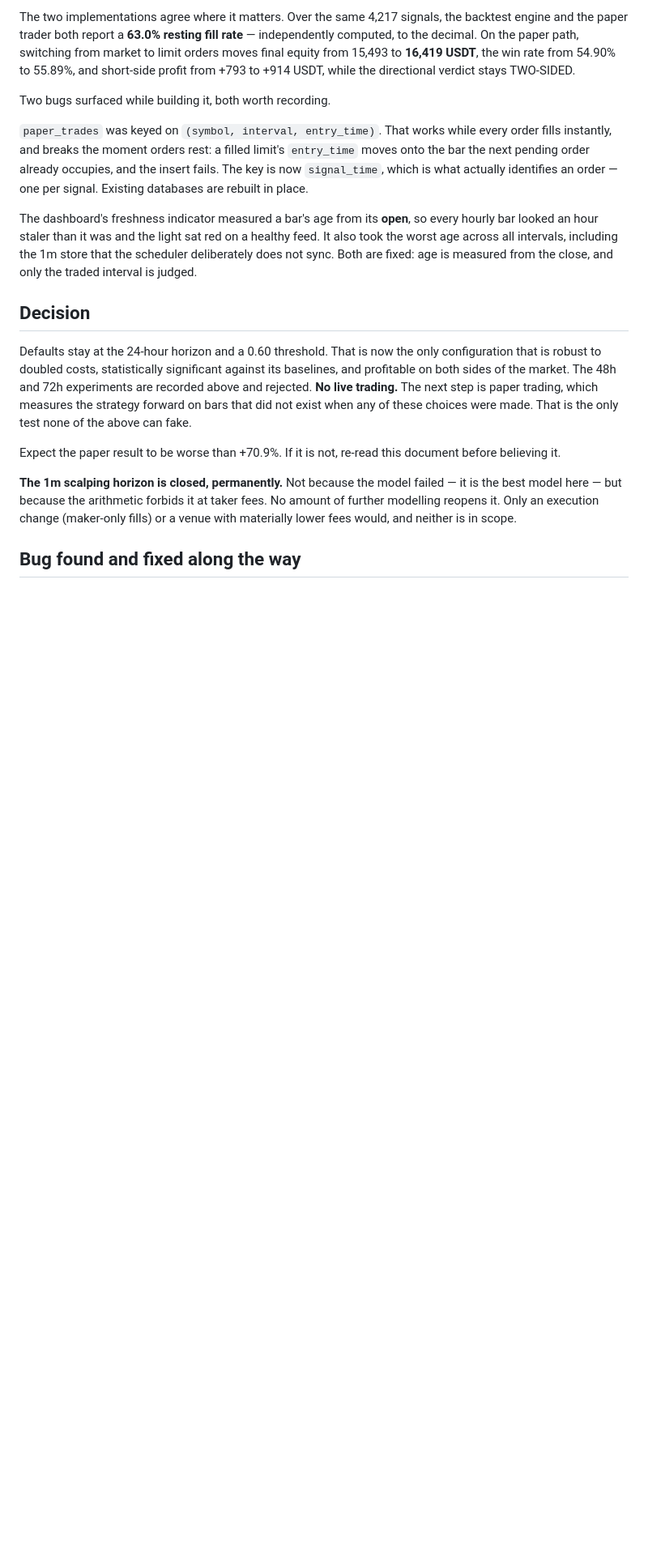
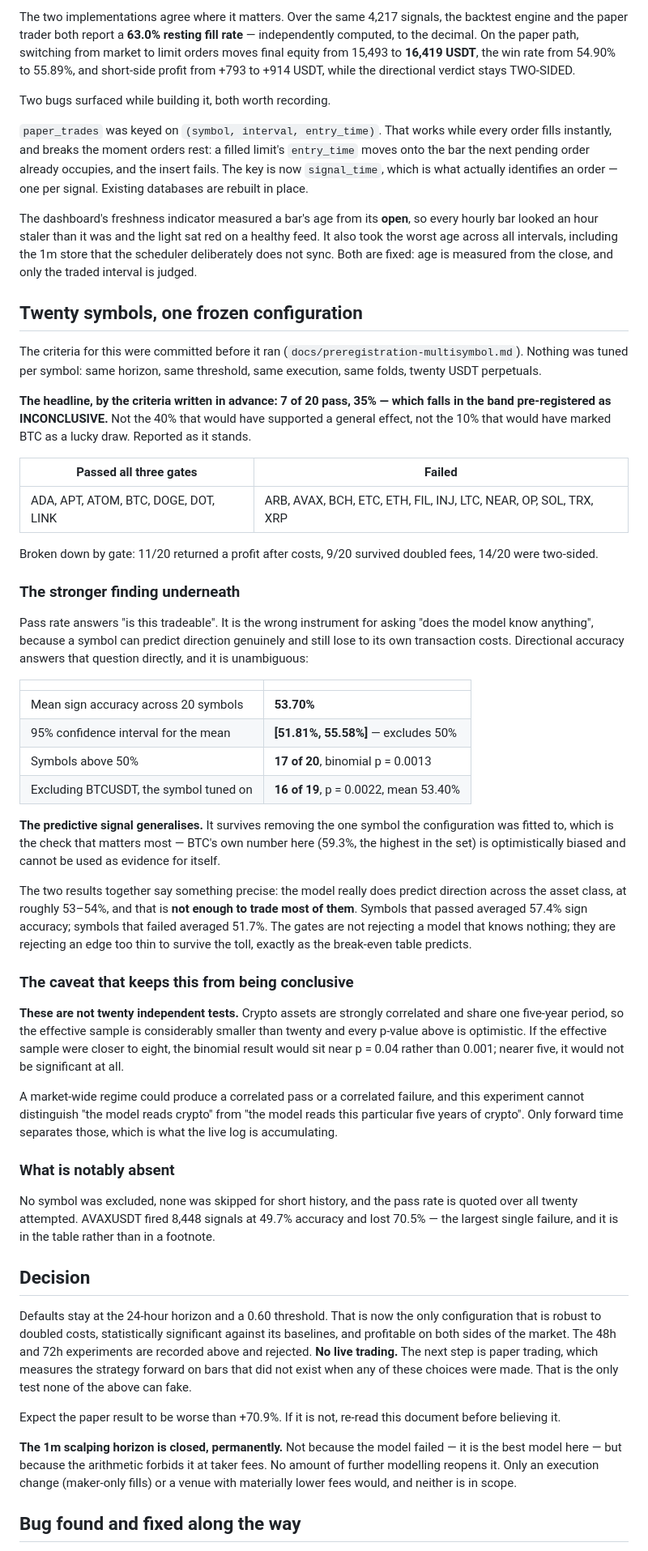
Before and after one commit to akirakai1471/crypto-predict, a Markdown page: docs/findings.md, the part around the change. Shown at 81% size. Rendered like a GitHub page; blank space fills up the shorter version.

Commit message:
docs: report the multi-symbol validation, inconclusive by its own criteria
Seven of twenty symbols pass all three gates. That is 35%, inside the band
pre-registered as inconclusive, and it is reported as such rather than argued
toward either conclusion.

The stronger result sits underneath the pass rate. Mean directional accuracy
across the twenty is 53.70% with a 95% interval of [51.81%, 55.58%], and 17 of
20 sit above 50% (p = 0.0013). Removing BTCUSDT — the symbol the configuration
was tuned on, and the best performer in the set — leaves 16 of 19 at p = 0.0022.
The predictive signal generalises; it is simply too thin to clear costs on most
symbols, which is what the break-even arithmetic predicts.

The caveat is recorded as prominently as the result: twenty correlated assets
over one five-year period are not twenty independent tests, so every p-value
here is optimistic, and this design cannot separate reading crypto from reading
this particular stretch of it.

Co-Authored-By: Claude Opus 5 <noreply@anthropic.com>

```diff
--- a/docs/findings.md
+++ b/docs/findings.md
@@ -397,6 +397,70 @@ healthy feed. It also took the worst age across all intervals, including the 1m
 store that the scheduler deliberately does not sync. Both are fixed: age is
 measured from the close, and only the traded interval is judged.
 
+## Twenty symbols, one frozen configuration
+
+The criteria for this were committed before it ran
+(`docs/preregistration-multisymbol.md`). Nothing was tuned per symbol: same
+horizon, same threshold, same execution, same folds, twenty USDT perpetuals.
+
+**The headline, by the criteria written in advance: 7 of 20 pass, 35% — which
+falls in the band pre-registered as INCONCLUSIVE.** Not the 40% that would have
+supported a general effect, not the 10% that would have marked BTC as a lucky
+draw. Reported as it stands.
+
+| Passed all three gates | Failed |
+|---|---|
+| ADA, APT, ATOM, BTC, DOGE, DOT, LINK | ARB, AVAX, BCH, ETC, ETH, FIL, INJ, LTC, NEAR, OP, SOL, TRX, XRP |
+
+Broken down by gate: 11/20 returned a profit after costs, 9/20 survived doubled
+fees, 14/20 were two-sided.
+
+### The stronger finding underneath
+
+Pass rate answers "is this tradeable". It is the wrong instrument for asking "does
+the model know anything", because a symbol can predict direction genuinely and
+still lose to its own transaction costs. Directional accuracy answers that
+question directly, and it is unambiguous:
+
+| | |
+|---|---|
+| Mean sign accuracy across 20 symbols | **53.70%** |
+| 95% confidence interval for the mean | **[51.81%, 55.58%]** — excludes 50% |
+| Symbols above 50% | **17 of 20**, binomial p = 0.0013 |
+| Excluding BTCUSDT, the symbol tuned on | **16 of 19**, p = 0.0022, mean 53.40% |
+
+**The predictive signal generalises.** It survives removing the one symbol the
+configuration was fitted to, which is the check that matters most — BTC's own
+number here (59.3%, the highest in the set) is optimistically biased and cannot
+be used as evidence for itself.
+
+The two results together say something precise: the model really does predict
+direction across the asset class, at roughly 53–54%, and that is **not enough to
+trade most of them**. Symbols that passed averaged 57.4% sign accuracy; symbols
+that failed averaged 51.7%. The gates are not rejecting a model that knows
+nothing; they are rejecting an edge too thin to survive the toll, exactly as the
+break-even table predicts.
+
+### The caveat that keeps this from being conclusive
+
+**These are not twenty independent tests.** Crypto assets are strongly
+correlated and share one five-year period, so the effective sample is
+considerably smaller than twenty and every p-value above is optimistic. If the
+effective sample were closer to eight, the binomial result would sit near p =
+0.04 rather than 0.001; nearer five, it would not be significant at all.
+
+A market-wide regime could produce a correlated pass or a correlated failure,
+and this experiment cannot distinguish "the model reads crypto" from "the model
+reads this particular five years of crypto". Only forward time separates those,
+which is what the live log is accumulating.
+
+### What is notably absent
+
+No symbol was excluded, none was skipped for short history, and the pass rate is
+quoted over all twenty attempted. AVAXUSDT fired 8,448 signals at 49.7% accuracy
+and lost 70.5% — the largest single failure, and it is in the table rather than
+in a footnote.
+
 ## Decision
 
 Defaults stay at the 24-hour horizon and a 0.60 threshold. That is now the only
```
Also changed, not shown: README.md (+31 -0 lines).
